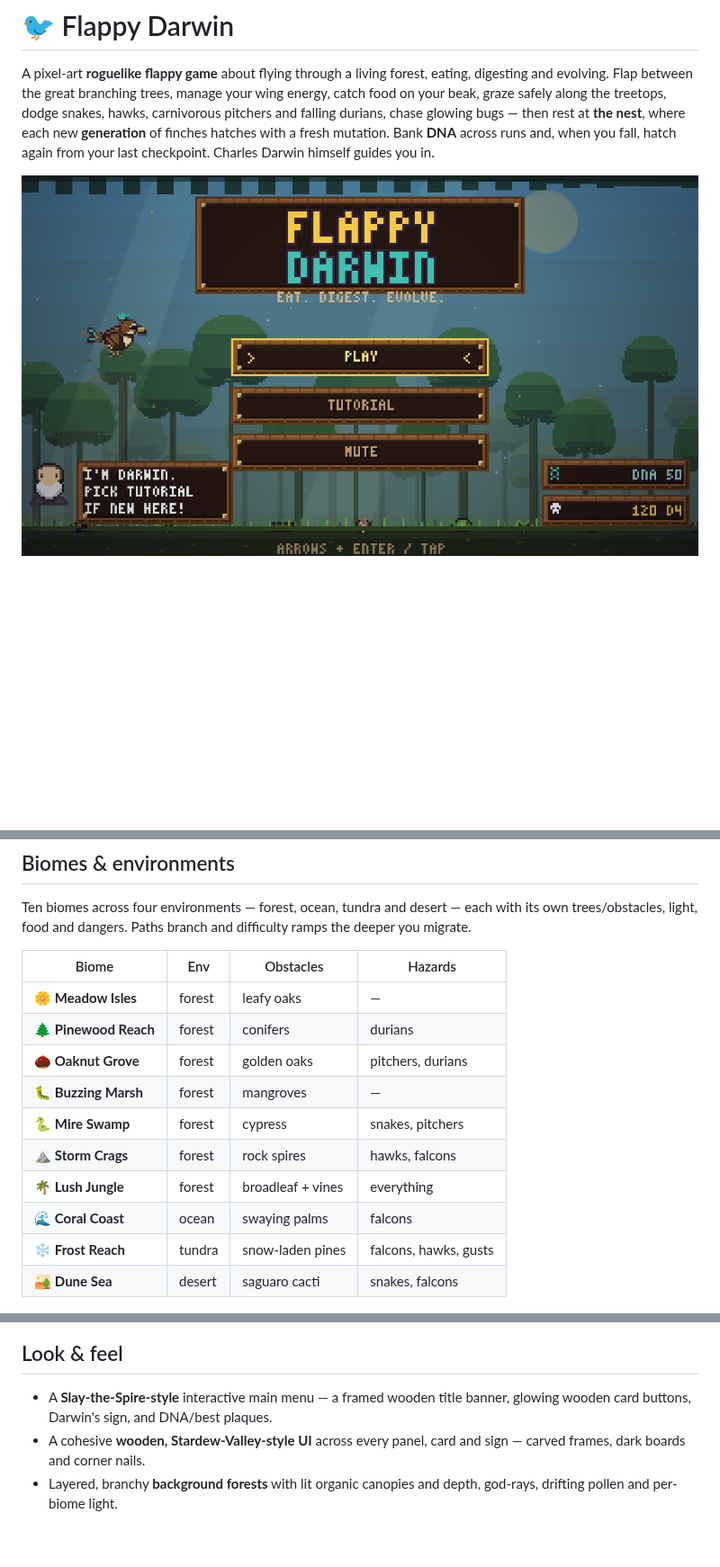
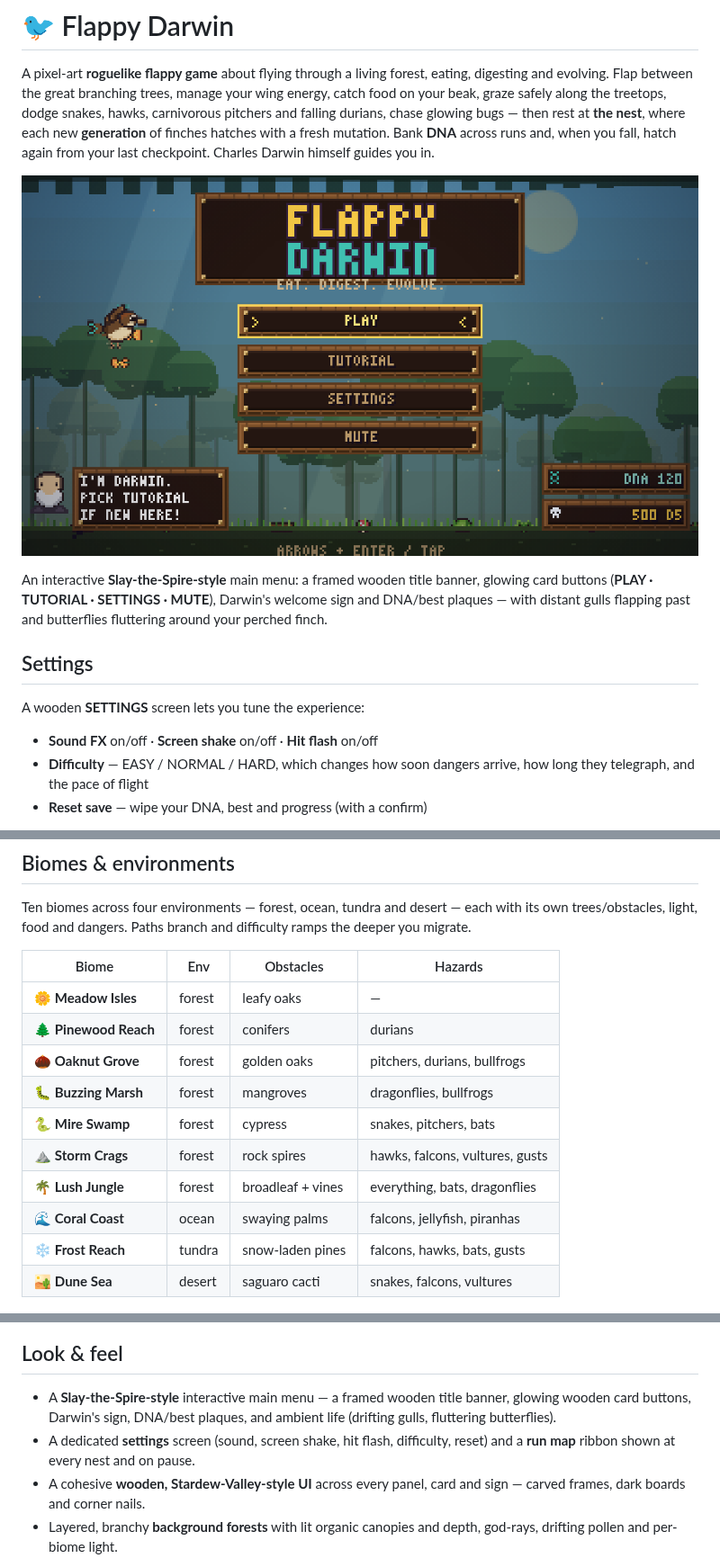
Before and after one commit to PukkingDragon123/Flappy-darwin, a Markdown page: README.md, 3 parts joined by grey strips. Shown at 90% size. Rendered like a GitHub page; pictures changed too: docs/menu.png; blank space fills up the shorter version.

```diff
--- a/README.md
+++ b/README.md
@@ -9,3 +9,18 @@ hatches with a fresh mutation. Bank **DNA** across runs and, when you fall,
 hatch again from your last checkpoint. Charles Darwin himself guides you in.
 
 ![Main menu](docs/menu.png)
+
+An interactive **Slay-the-Spire-style** main menu: a framed wooden title banner,
+glowing card buttons (**PLAY · TUTORIAL · SETTINGS · MUTE**), Darwin's welcome
+sign and DNA/best plaques — with distant gulls flapping past and butterflies
+fluttering around your perched finch.
+
+## Settings
+
+A wooden **SETTINGS** screen lets you tune the experience:
+
+- **Sound FX** on/off · **Screen shake** on/off · **Hit flash** on/off
+- **Difficulty** — EASY / NORMAL / HARD, which changes how soon dangers arrive,
+  how long they telegraph, and the pace of flight
+- **Reset save** — wipe your DNA, best and progress (with a confirm)
+
@@ -117,14 +156,14 @@ difficulty ramps the deeper you migrate.
 |---|---|---|---|
 | 🌼 **Meadow Isles** | forest | leafy oaks | — |
 | 🌲 **Pinewood Reach** | forest | conifers | durians |
-| 🌰 **Oaknut Grove** | forest | golden oaks | pitchers, durians |
-| 🐛 **Buzzing Marsh** | forest | mangroves | — |
-| 🐍 **Mire Swamp** | forest | cypress | snakes, pitchers |
-| ⛰️ **Storm Crags** | forest | rock spires | hawks, falcons |
-| 🌴 **Lush Jungle** | forest | broadleaf + vines | everything |
-| 🌊 **Coral Coast** | ocean | swaying palms | falcons |
-| ❄️ **Frost Reach** | tundra | snow-laden pines | falcons, hawks, gusts |
-| 🏜️ **Dune Sea** | desert | saguaro cacti | snakes, falcons |
+| 🌰 **Oaknut Grove** | forest | golden oaks | pitchers, durians, bullfrogs |
+| 🐛 **Buzzing Marsh** | forest | mangroves | dragonflies, bullfrogs |
+| 🐍 **Mire Swamp** | forest | cypress | snakes, pitchers, bats |
+| ⛰️ **Storm Crags** | forest | rock spires | hawks, falcons, vultures, gusts |
+| 🌴 **Lush Jungle** | forest | broadleaf + vines | everything, bats, dragonflies |
+| 🌊 **Coral Coast** | ocean | swaying palms | falcons, jellyfish, piranhas |
+| ❄️ **Frost Reach** | tundra | snow-laden pines | falcons, hawks, bats, gusts |
+| 🏜️ **Dune Sea** | desert | saguaro cacti | snakes, falcons, vultures |
 
 ![Dune Sea — desert environment with cacti](docs/desert.png)
 
@@ -141,7 +180,10 @@ food, paths and dangers differ each time.
 ## Look & feel
 
 - A **Slay-the-Spire-style** interactive main menu — a framed wooden title
-  banner, glowing wooden card buttons, Darwin's sign, and DNA/best plaques.
+  banner, glowing wooden card buttons, Darwin's sign, DNA/best plaques, and
+  ambient life (drifting gulls, fluttering butterflies).
+- A dedicated **settings** screen (sound, screen shake, hit flash, difficulty,
+  reset) and a **run map** ribbon shown at every nest and on pause.
 - A cohesive **wooden, Stardew-Valley-style UI** across every panel, card and
   sign — carved frames, dark boards and corner nails.
 - Layered, branchy **background forests** with lit organic canopies and depth,
```
Also changed, not shown: other parts of README.md (+25 -1 lines), docs/map.png (added), docs/settings.png (added), docs/slalom.png (added), 2 other files.
